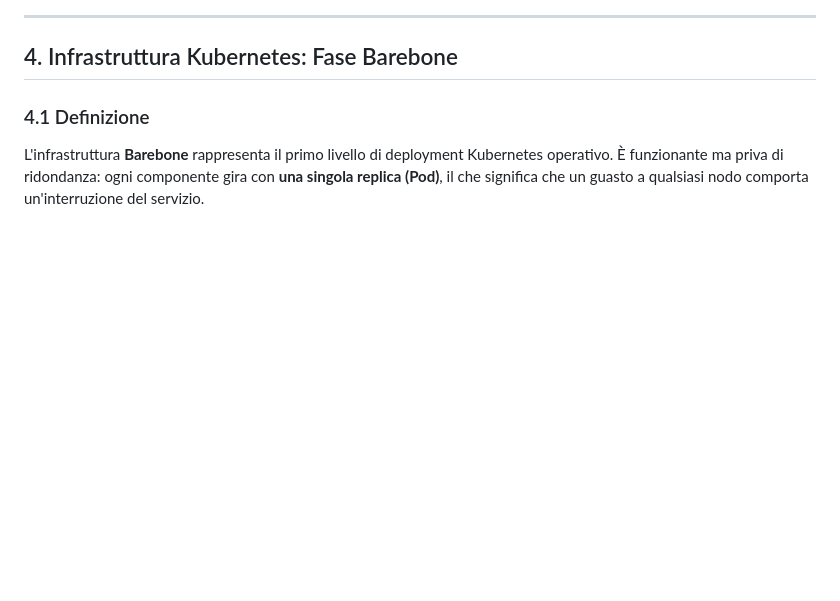
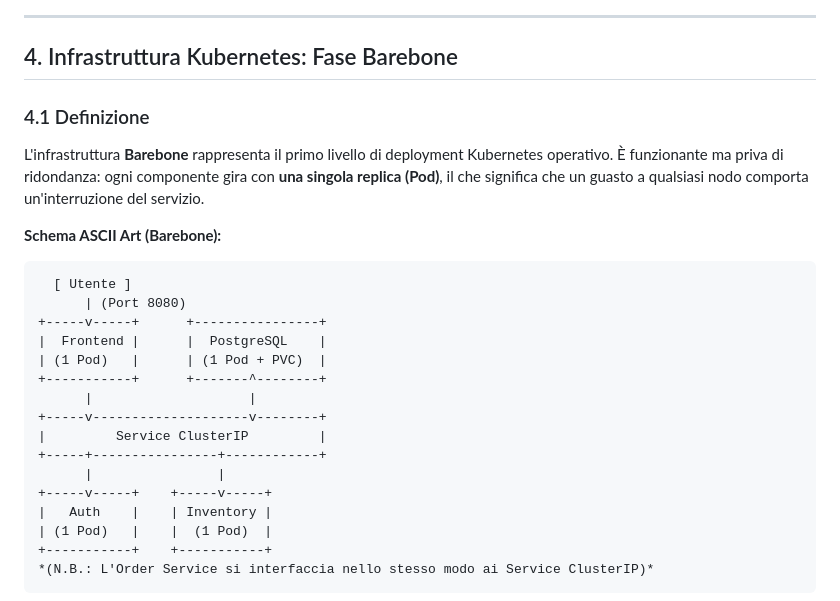
Before and after one commit to SimoneDeLucia/CPIAC_Scalamarket, a Markdown page: Requisites.md, the part around one of its changes. GitHub-like rendering; blank space fills up the shorter version.

````diff
--- a/Requisites.md
+++ b/Requisites.md
@@ -123,3 +173,24 @@ Il deployment dell'architettura Kubernetes non avverrà manualmente, ma sfrutter
 ### 4.1 Definizione
 
 L'infrastruttura **Barebone** rappresenta il primo livello di deployment Kubernetes operativo. È funzionante ma priva di ridondanza: ogni componente gira con **una singola replica (Pod)**, il che significa che un guasto a qualsiasi nodo comporta un'interruzione del servizio.
+
+**Schema ASCII Art (Barebone):**
+```text
+  [ Utente ]
+      | (Port 8080)
++-----v-----+      +----------------+
+|  Frontend |      |  PostgreSQL    |
+| (1 Pod)   |      | (1 Pod + PVC)  |
++-----------+      +-------^--------+
+      |                    |
++-----v--------------------v--------+
+|         Service ClusterIP         |
++-----+----------------+------------+
+      |                |
++-----v-----+    +-----v-----+
+|   Auth    |    | Inventory |
+| (1 Pod)   |    |  (1 Pod)  |
++-----------+    +-----------+
+*(N.B.: L'Order Service si interfaccia nello stesso modo ai Service ClusterIP)*
+```
+
````
Also changed, not shown: other parts of Requisites.md (+102 -0 lines).
